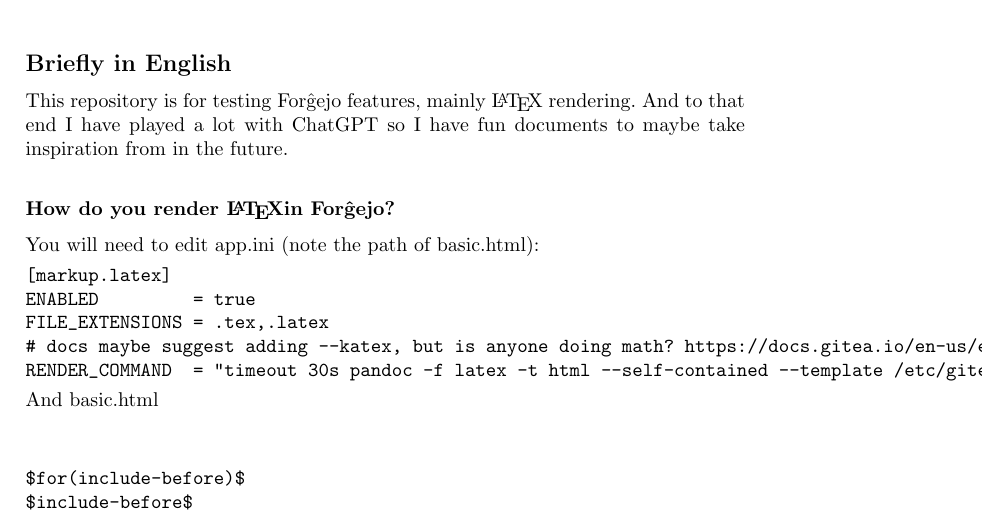
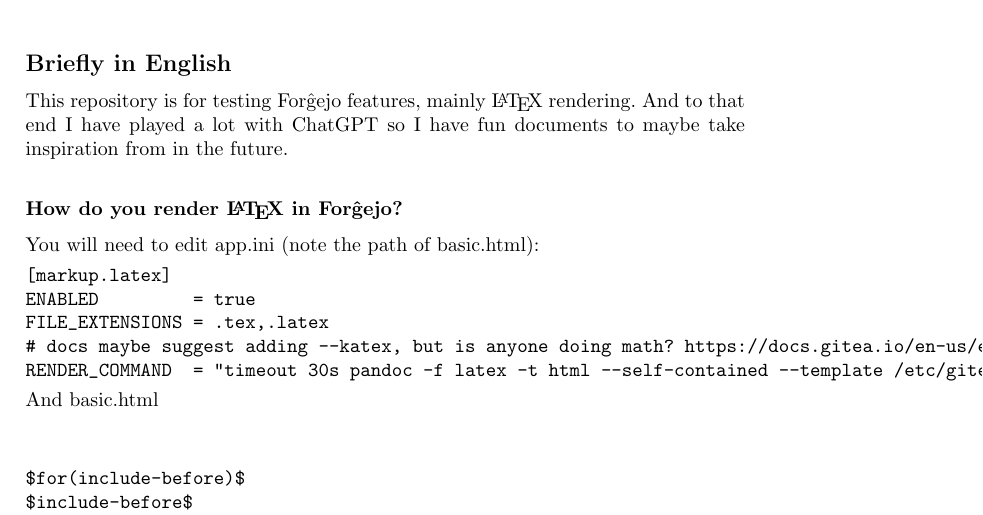
Before and after one commit to Mikaela/git-piraattipuolue-fi-mikaela-testi, a LaTeX document (README.tex): part of page 1 of 2, cut so that both start at the same text. Compiled offline with pdfLaTeX.

Commit message:
README.md: fix forgotten space escape

```diff
--- a/README.tex
+++ b/README.tex
@@ -30,7 +30,7 @@
 This repository is for testing For\^gejo features, mainly \LaTeX\ rendering.
 And to that end I have played a lot with ChatGPT so I have fun documents to maybe take inspiration from in the future.
 
-\subsection*{How do you render \LaTeX in For\^gejo?}
+\subsection*{How do you render \LaTeX\ in For\^gejo?}
 
 You will need to edit app.ini (note the path of basic.html):
 
```
